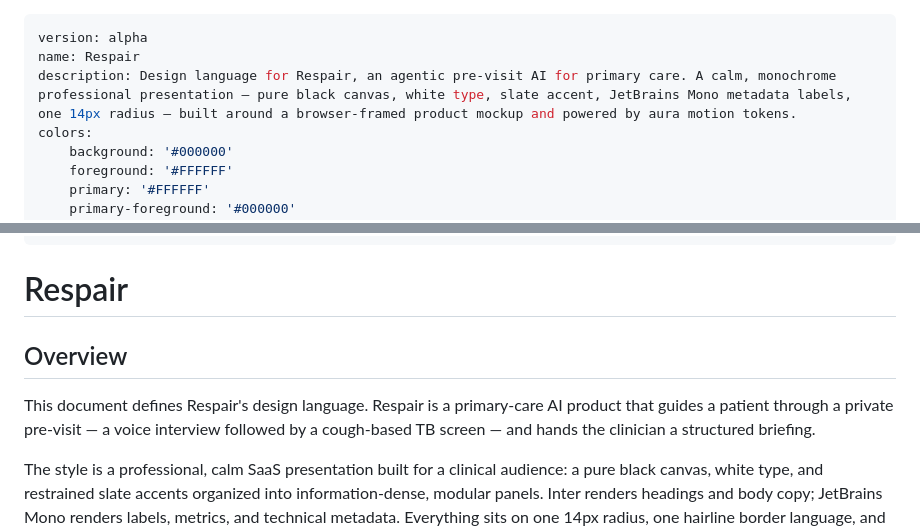
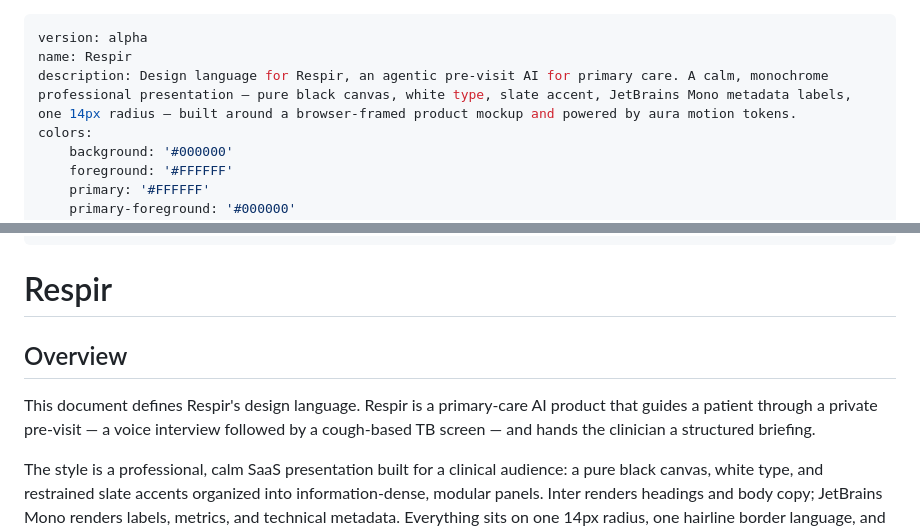
Before and after one commit to brianabdl/respir, a Markdown page: DESIGN.md, 2 parts joined by grey strips. Rendered like a GitHub page.

Commit message:
fix: update branding from Respair to Respir in design documentation

```diff
--- a/DESIGN.md
+++ b/DESIGN.md
@@ -1,7 +1,7 @@
 ---
 version: alpha
-name: Respair
-description: Design language for Respair, an agentic pre-visit AI for primary care. A calm, monochrome professional presentation — pure black canvas, white type, slate accent, JetBrains Mono metadata labels, one 14px radius — built around a browser-framed product mockup and powered by aura motion tokens.
+name: Respir
+description: Design language for Respir, an agentic pre-visit AI for primary care. A calm, monochrome professional presentation — pure black canvas, white type, slate accent, JetBrains Mono metadata labels, one 14px radius — built around a browser-framed product mockup and powered by aura motion tokens.
 colors:
     background: '#000000'
     foreground: '#FFFFFF'
@@ -54,11 +54,11 @@ components:
         padding: '{spacing.card-padding}'
 ---
 
-# Respair
+# Respir
 
 ## Overview
 
-This document defines Respair's design language. Respair is a primary-care AI product that guides a patient through a private pre-visit — a voice interview followed by a cough-based TB screen — and hands the clinician a structured briefing.
+This document defines Respir's design language. Respir is a primary-care AI product that guides a patient through a private pre-visit — a voice interview followed by a cough-based TB screen — and hands the clinician a structured briefing.
 
 The style is a professional, calm SaaS presentation built for a clinical audience: a pure black canvas, white type, and restrained slate accents organized into information-dense, modular panels. Inter renders headings and body copy; JetBrains Mono renders labels, metrics, and technical metadata. Everything sits on one 14px radius, one hairline border language, and one motion system based on masked reveals.
 
```
